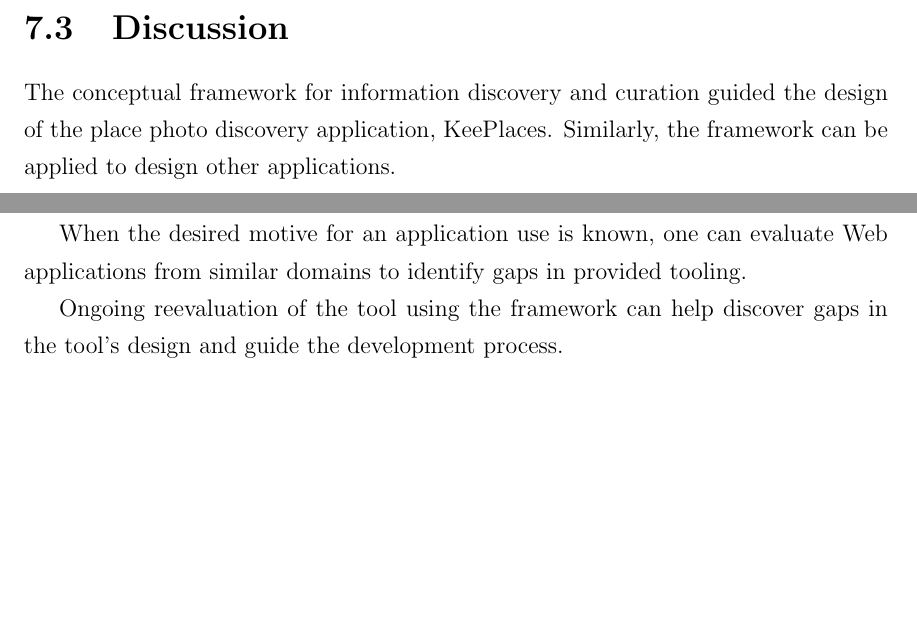
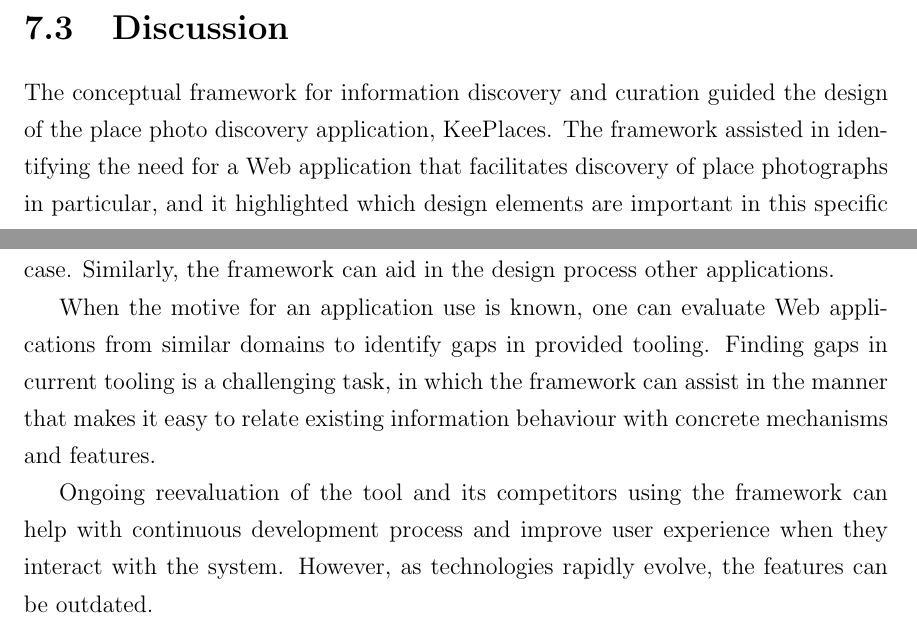
Before and after one commit to elenavoy/thesis, a LaTeX thesis (thesis1.tex, which reads chapters/6/application.tex): two parts of pages 56 and 57 of 72, joined at a grey line, cut so that both start at the same text, the shorter picture padded with empty space. Compiled offline with pdfLaTeX.

Commit message:
Applicaiton

```diff
--- a/chapters/6/application.tex
+++ b/chapters/6/application.tex
@@ -53,9 +53,9 @@ Although KeePlaces has not been released as a stable Web application yet, it sup
 } % end section
 
 {\section{Discussion}
-The conceptual framework for information discovery and curation guided the design of the place photo discovery application, KeePlaces. Similarly, the framework can be applied to design other applications.
+The conceptual framework for information discovery and curation guided the design of the place photo discovery application, KeePlaces. The framework assisted in identifying the need for a Web application that facilitates discovery of place photographs in particular, and it highlighted which design elements are important in this specific case. Similarly, the framework can aid in the design process other applications.
 
-When the desired motive for an application use is known, one can evaluate Web applications from similar domains to identify gaps in provided tooling.
+When the motive for an application use is known, one can evaluate Web applications from similar domains to identify gaps in provided tooling. Finding gaps in current tooling is a challenging task, in which the framework can assist in the manner that makes it easy to relate existing information behaviour with concrete mechanisms and features.
 
-Ongoing reevaluation of the tool using the framework can help discover gaps in the tool's design and guide the development process.
+Ongoing reevaluation of the tool and its competitors using the framework can help with continuous development process and improve user experience when they interact with the system. However, as technologies rapidly evolve, the features can be outdated.
 } % end section
```
Also changed, not shown: thesis1.pdf, 2 other files.
